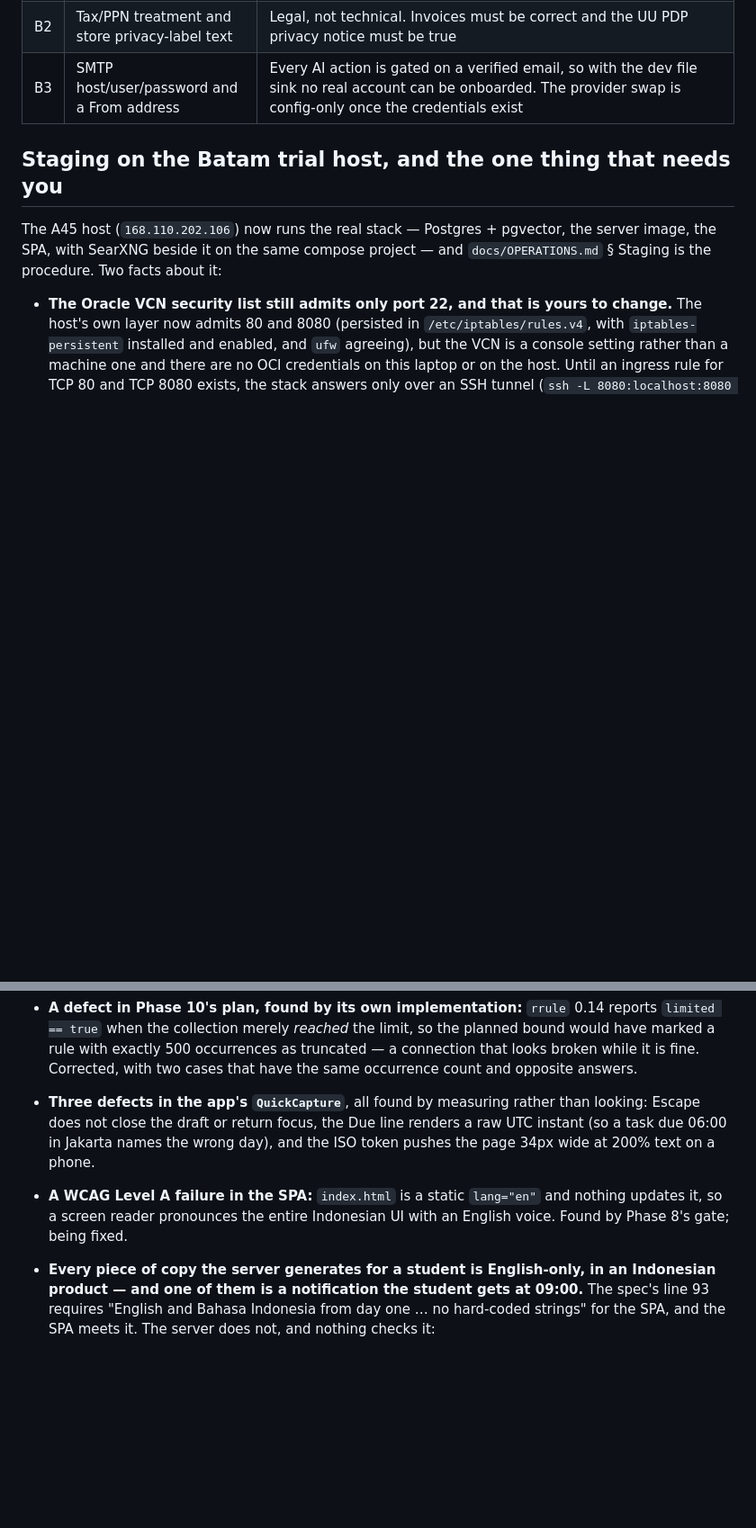
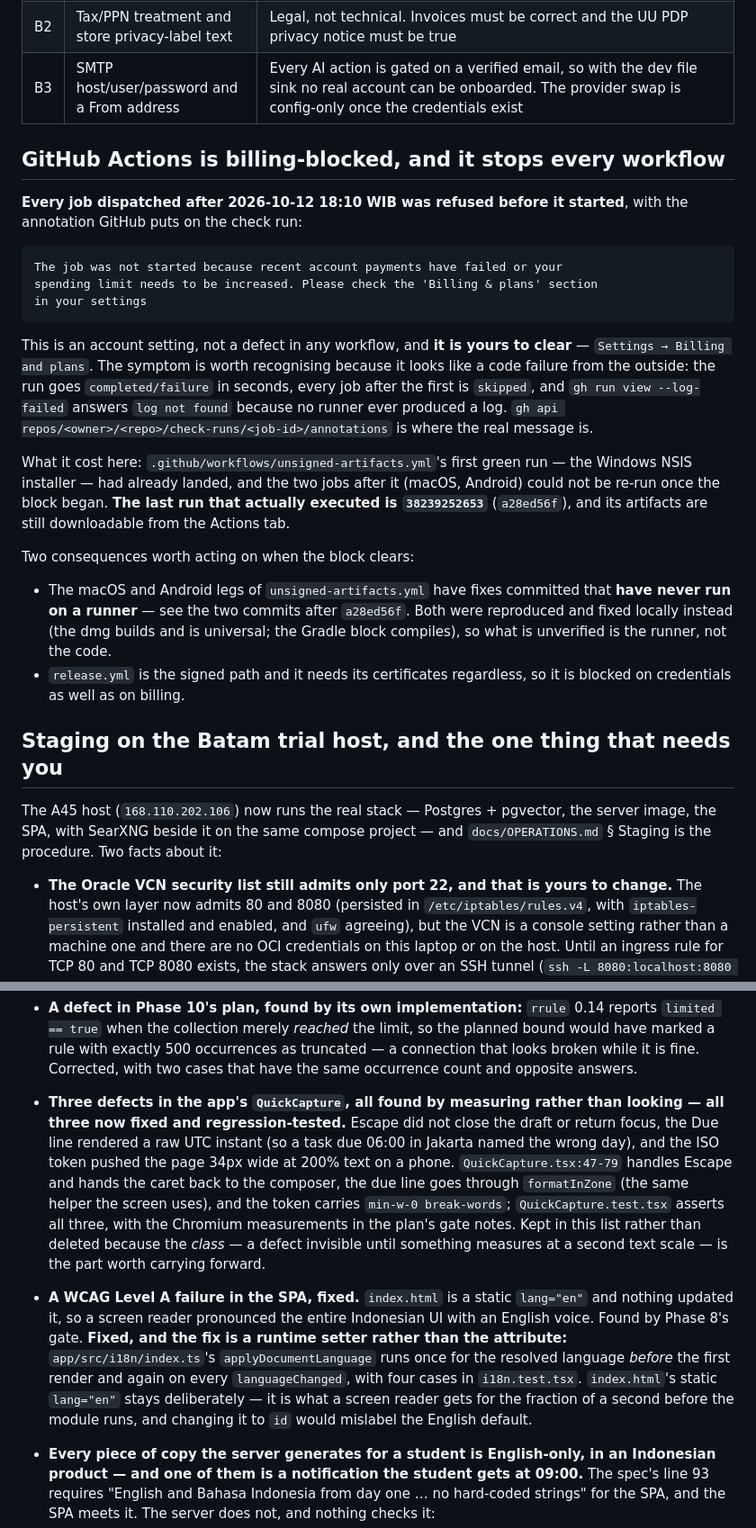
Before and after one commit to jettapindika/stvdy, a Markdown page: docs/superpowers/HANDOVER.md, 2 parts joined by grey strips. Shown at 90% size. Rendered like a GitHub page; blank space fills up the shorter version.

Commit message:
docs(handover): GitHub Actions is billing-blocked, and how it disguises itself
Every job dispatched after 2026-10-12 18:10 WIB was refused before it started:
"The job was not started because recent account payments have failed or your spending limit
needs to be increased." That is an account setting, not a workflow defect, and it is the
user's to clear — recorded here because nothing else in the tree could say it.

The symptom is what makes it worth a section rather than a line: the run goes
`completed/failure` within seconds, every job after the first is `skipped`, and
`gh run view --log-failed` answers `log not found` because no runner ever produced a log —
all three of which read as a broken workflow. The real message is on the check run's
annotations (`gh api repos/…/check-runs/<job-id>/annotations`), which is the only place it
appears.

Also recorded: the last run that actually executed is `38239252653` at `a28ed56f`, its
artifacts are still downloadable, and the two legs after that (macOS, Android) carry fixes
that have never run on a runner — both were reproduced and fixed locally instead, so what is
unverified is the runner rather than the code.

````diff
--- a/docs/superpowers/HANDOVER.md
+++ b/docs/superpowers/HANDOVER.md
@@ -54,6 +54,38 @@ These need **you**, not code, and they block a public launch rather than a phase
 | B1 | QRIS gateway identity + API docs, and a PJP to settle through | Phase 13 can implement against an env-driven internal contract (`QRIS_BASE_URL`, `QRIS_API_KEY`, `QRIS_CALLBACK_TOKEN`, `QRIS_SIGNATURE_SCHEME`), but no revenue is possible without the real gateway, and perorangan onboarding (KTP + NPWP + a bank account matching the business name) is lead-time work that must run in parallel with development |
 | B2 | Tax/PPN treatment and store privacy-label text | Legal, not technical. Invoices must be correct and the UU PDP privacy notice must be true |
 | B3 | SMTP host/user/password and a From address | Every AI action is gated on a verified email, so with the dev file sink no real account can be onboarded. The provider swap is config-only once the credentials exist |
+
+## GitHub Actions is billing-blocked, and it stops every workflow
+
+**Every job dispatched after 2026-10-12 18:10 WIB was refused before it started**, with the
+annotation GitHub puts on the check run:
+
+```
+The job was not started because recent account payments have failed or your
+spending limit needs to be increased. Please check the 'Billing & plans' section
+in your settings
+```
+
+This is an account setting, not a defect in any workflow, and **it is yours to clear** —
+`Settings → Billing and plans`. The symptom is worth recognising because it looks like a code
+failure from the outside: the run goes `completed/failure` in seconds, every job after the
+first is `skipped`, and `gh run view --log-failed` answers `log not found` because no runner
+ever produced a log. `gh api repos/<owner>/<repo>/check-runs/<job-id>/annotations` is where
+the real message is.
+
+What it cost here: `.github/workflows/unsigned-artifacts.yml`'s first green run — the Windows
+NSIS installer — had already landed, and the two jobs after it (macOS, Android) could not be
+re-run once the block began. **The last run that actually executed is
+`38239252653`** (`a28ed56f`), and its artifacts are still downloadable from the Actions tab.
+
+Two consequences worth acting on when the block clears:
+
+- The macOS and Android legs of `unsigned-artifacts.yml` have fixes committed that **have
+  never run on a runner** — see the two commits after `a28ed56f`. Both were reproduced and
+  fixed locally instead (the dmg builds and is universal; the Gradle block compiles), so what
+  is unverified is the runner, not the code.
+- `release.yml` is the signed path and it needs its certificates regardless, so it is blocked
+  on credentials as well as on billing.
 
 ## Staging on the Batam trial host, and the one thing that needs you
 
@@ -157,13 +189,8 @@ version:
   have marked a rule with exactly 500 occurrences as truncated — a connection that looks broken
   while it is fine. Corrected, with two cases that have the same occurrence count and opposite
   answers.
-- **Three defects in the app's `QuickCapture`**, all found by measuring rather than looking:
-  Escape does not close the draft or return focus, the Due line renders a raw UTC instant (so a
-  task due 06:00 in Jakarta names the wrong day), and the ISO token pushes the page 34px wide at
-  200% text on a phone.
-- **A WCAG Level A failure in the SPA:** `index.html` is a static `lang="en"` and nothing updates
-  it, so a screen reader pronounces the entire Indonesian UI with an English voice. Found by
-  Phase 8's gate; being fixed.
+- **Three defects in the app's `QuickCapture`, all found by measuring rather than looking — all three now fixed and regression-tested.** Escape did not close the draft or return focus, the Due line rendered a raw UTC instant (so a task due 06:00 in Jakarta named the wrong day), and the ISO token pushed the page 34px wide at 200% text on a phone. `QuickCapture.tsx:47-79` handles Escape and hands the caret back to the composer, the due line goes through `formatInZone` (the same helper the screen uses), and the token carries `min-w-0 break-words`; `QuickCapture.test.tsx` asserts all three, with the Chromium measurements in the plan's gate notes. Kept in this list rather than deleted because the *class* — a defect invisible until something measures at a second text scale — is the part worth carrying forward.
+- **A WCAG Level A failure in the SPA, fixed.** `index.html` is a static `lang="en"` and nothing updated it, so a screen reader pronounced the entire Indonesian UI with an English voice. Found by Phase 8's gate. **Fixed, and the fix is a runtime setter rather than the attribute:** `app/src/i18n/index.ts`'s `applyDocumentLanguage` runs once for the resolved language *before* the first render and again on every `languageChanged`, with four cases in `i18n.test.tsx`. `index.html`'s static `lang="en"` stays deliberately — it is what a screen reader gets for the fraction of a second before the module runs, and changing it to `id` would mislabel the English default.
 - **Every piece of copy the server generates for a student is English-only, in an Indonesian product — and one of them is a notification the student gets at 09:00.** The spec's line 93 requires "English and Bahasa Indonesia from day one … no hard-coded strings" for the SPA, and the SPA meets it. The server does not, and nothing checks it:
   - `crates/server/src/auth/email_verify.rs:83` — subject `"Verify your Stvdy email"`, body `"Confirm this address to finish setting up your account."` This is the email that gates every AI action (A43), sent to a student who may have chosen Indonesian.
   - `crates/server/src/jobs/handlers/renewal.rs:338-367` — `copy()` builds `"Your {plan} plan {when}"` and a two-sentence body, and this is the text that arrives **as a push notification and as the in-app feed row** (the comment says so: "the text the student sees in the app and the text that arrives as a push are the same sentence from the same row").
````
